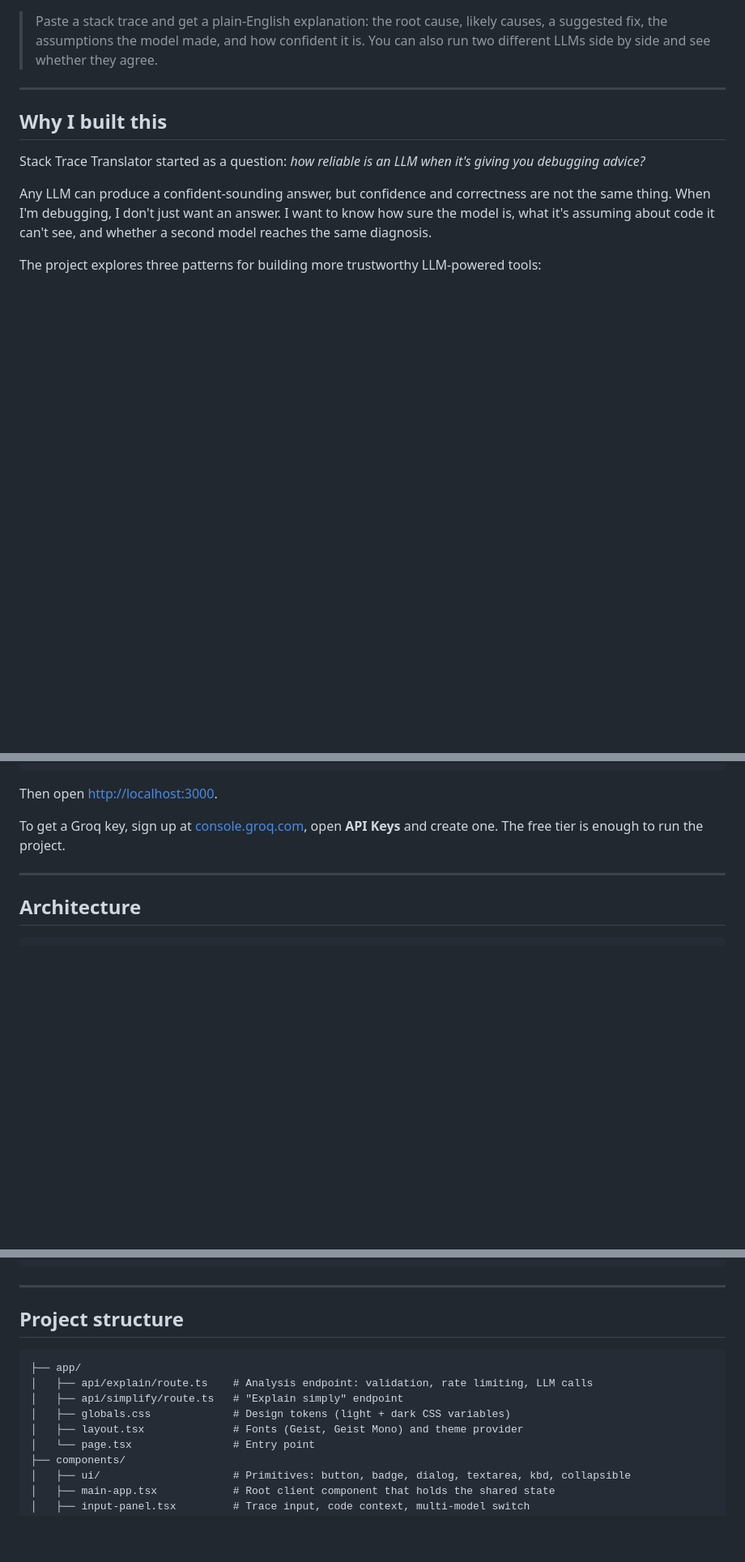
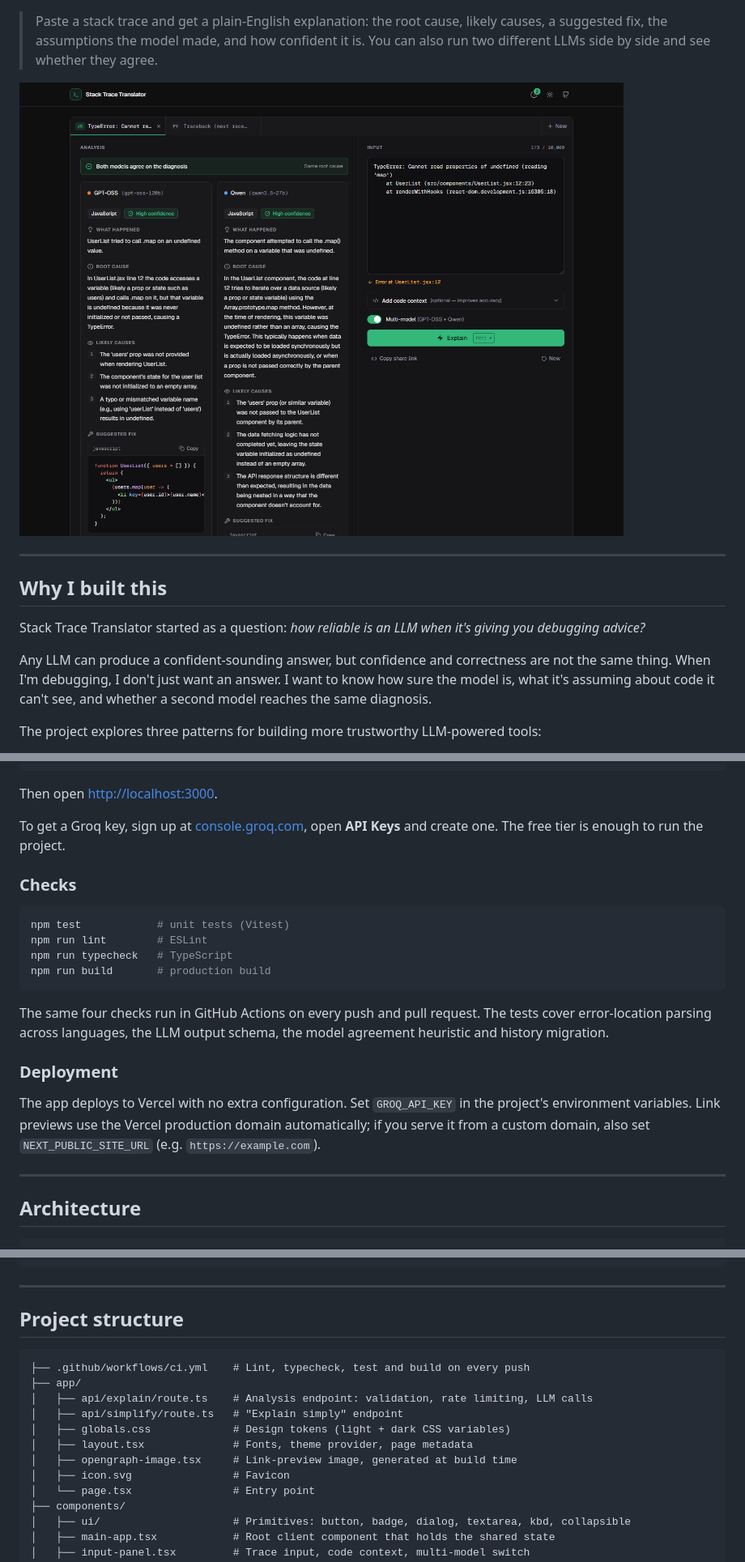
Before and after one commit to iGarganis/StackTraceTranslator, a Markdown page: README.md, 3 parts joined by grey strips. Shown at 81% size. Rendered like a GitHub page; pictures changed too: docs/screenshot.png (added); blank space fills up the shorter version.

Commit message:
Add favicon, link-preview image and README screenshot

````diff
--- a/README.md
+++ b/README.md
@@ -3,4 +5,6 @@
 > Paste a stack trace and get a plain-English explanation: the root cause, likely causes, a suggested fix, the assumptions the model made, and how confident it is. You can also run two different LLMs side by side and see whether they agree.
+
+![Stack Trace Translator comparing two models' analyses of a JavaScript TypeError](docs/screenshot.png)
 
 ---
 
@@ -114,6 +118,21 @@ npm run dev
 Then open [http://localhost:3000](http://localhost:3000).
 
 To get a Groq key, sign up at [console.groq.com](https://console.groq.com), open **API Keys** and create one. The free tier is enough to run the project.
+
+### Checks
+
+```bash
+npm test            # unit tests (Vitest)
+npm run lint        # ESLint
+npm run typecheck   # TypeScript
+npm run build       # production build
+```
+
+The same four checks run in GitHub Actions on every push and pull request. The tests cover error-location parsing across languages, the LLM output schema, the model agreement heuristic and history migration.
+
+### Deployment
+
+The app deploys to Vercel with no extra configuration. Set `GROQ_API_KEY` in the project's environment variables. Link previews use the Vercel production domain automatically; if you serve it from a custom domain, also set `NEXT_PUBLIC_SITE_URL` (e.g. `https://example.com`).
 
 ---
 
@@ -152,11 +171,14 @@ Browser (client components)
 ## Project structure
 
 ```
+├── .github/workflows/ci.yml    # Lint, typecheck, test and build on every push
 ├── app/
 │   ├── api/explain/route.ts    # Analysis endpoint: validation, rate limiting, LLM calls
 │   ├── api/simplify/route.ts   # "Explain simply" endpoint
 │   ├── globals.css             # Design tokens (light + dark CSS variables)
-│   ├── layout.tsx              # Fonts (Geist, Geist Mono) and theme provider
+│   ├── layout.tsx              # Fonts, theme provider, page metadata
+│   ├── opengraph-image.tsx     # Link-preview image, generated at build time
+│   ├── icon.svg                # Favicon
 │   └── page.tsx                # Entry point
 ├── components/
 │   ├── ui/                     # Primitives: button, badge, dialog, textarea, kbd, collapsible
````
Also changed, not shown: other parts of README.md (+8 -3 lines), 3 other files.
